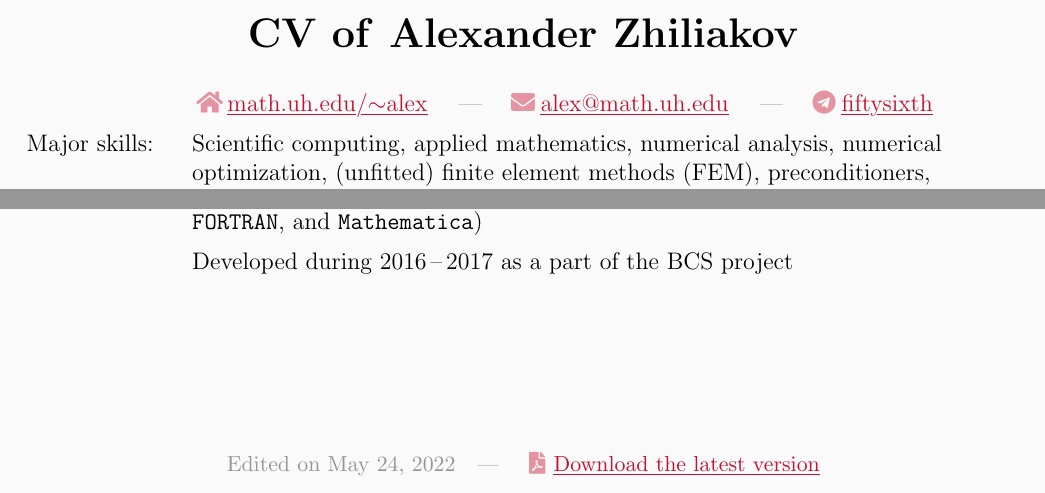
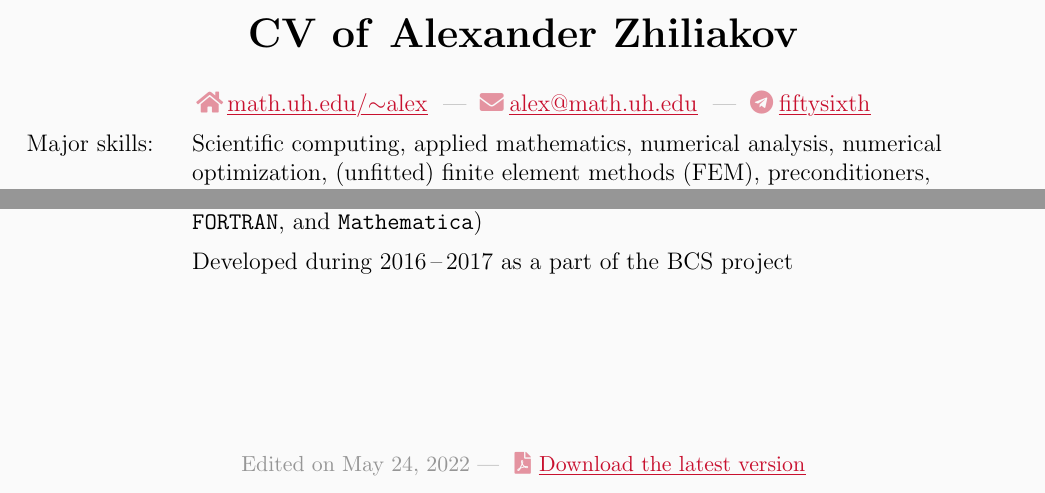
Before and after one commit to 56th/webpage, a LaTeX CV (alexander_zhiliakov_cv.tex): two parts of pages 1 and 4 of 4, joined at a grey line, cut so that both start at the same text. Compiled offline with pdfLaTeX.

```diff
--- a/alexander_zhiliakov_cv.tex
+++ b/alexander_zhiliakov_cv.tex
@@ -5,19 +5,19 @@
 \newcommand\Me{\textbf{Alexander Zhiliakov}}
 \newcommand\me{\textbf{A.~Zhiliakov}}
 \newcommand\docname{CV of~\Me}
+\newcommand\website{https://www.math.uh.edu/~alex/}
 \newcommand\myrefs{\multicolumn{1}{r}{\color{minorclr}References:}}
 \newcommand\at{\multicolumn{1}{r}{\color{minorclr}@}}
 \newcommand\mysep{%
-	\color{minorclr}$\quad$---$\quad$%
+	\color{minorclr}~---~%
 }
 
 % colors
 \usepackage[usenames, dvipsnames]{xcolor}
-\definecolor{bgclr}{RGB}{250, 250, 250} % \definecolor{bgclr}{RGB}{255, 255, 255}
-\definecolor{uofhclr}{RGB}{200, 16, 46}
-\colorlet{uofhclrlight}{bgclr!56!uofhclr}
-\definecolor{56thclr}{RGB}{135, 82, 117}
-\definecolor{minorclr}{RGB}{150, 150, 150} % \definecolor{bgclr}{RGB}{250, 250, 250}
+\definecolor{bgclr}{RGB}{250, 250, 250}
+\definecolor{minorclr}{RGB}{150, 150, 150}
+\definecolor{clruofh}{RGB}{200, 16, 46}
+\colorlet{clruofhlight}{bgclr!56!clruofh}
 
 % page
 \usepackage[a4paper, marginparsep=0pt, left=1.5cm, right=1.5cm, top=1cm, bottom=1cm, includefoot]{geometry} % [showframe]
@@ -26,7 +26,7 @@
 % links
 \usepackage[colorlinks]{hyperref}
 \hypersetup{
-	linkcolor=uofhclr, citecolor=uofhclr, urlcolor=uofhclr,
+	linkcolor=clruofh, citecolor=clruofh, urlcolor=clruofh,
 	pdftitle=\docname,
 	pdfauthor=\Me,
 	pdfpagemode=FullScreen
@@ -41,12 +41,12 @@
 	\llap{\contour{bgclr}{#1}}%
 }
 \newcommand\xhref[2]{\href{#1}{\myuline{#2}}}
-\newcommand\xhrefs[3]{\href{#1}{\textcolor{uofhclrlight}{#3}\myuline{#2}}}
-\newcommand\xhrefd[3]{\href{#1}{\textcolor{uofhclrlight}{#3}\,``\myuline{#2}''}\vspace{1mm}}
+\newcommand\xhrefs[3]{\href{#1}{\textcolor{clruofhlight}{#3}\myuline{#2}}}
+\newcommand\xhrefd[3]{\href{#1}{\textcolor{clruofhlight}{#3}\,``\myuline{#2}''}\vspace{1mm}}
 \newcommand\xhrefb[4]{\href{#1}{\myuline{#2}}#4\href{#1}{\myuline{#3}}}
-\newcommand\xhrefbd[5]{\href{#1}{\textcolor{uofhclrlight}{#5}\,``\myuline{#2}}#4\phantom{#5\,``}\href{#1}{\myuline{#3}''}\vspace{1mm}}
-\newcommand\xurl[1]{\textcolor{uofhclr}{\myuline{\url{#1}}}}
-\newcommand\xurld[2]{\textcolor{uofhclr}{\textcolor{uofhclrlight}{#2}\,\myuline{\url{#1}}}}
+\newcommand\xhrefbd[5]{\href{#1}{\textcolor{clruofhlight}{#5}\,``\myuline{#2}}#4\phantom{#5\,``}\href{#1}{\myuline{#3}''}\vspace{1mm}}
+\newcommand\xurl[1]{\textcolor{clruofh}{\myuline{\url{#1}}}}
+\newcommand\xurld[2]{\textcolor{clruofh}{\textcolor{clruofhlight}{#2}\,\myuline{\url{#1}}}}
 
 % centering and spacing
 \usepackage{titlesec}
@@ -294,5 +294,5 @@
 			& Developed during~2016\,--\,2017 as a part of the BCS project
 	\end{longtable}
 	\vfill
-	\centering\small\color{minorclr}Edited on \today\mysep\xhrefs{https://www.math.uh.edu/~alex/alexander_zhiliakov_cv.pdf}{Download the latest version}{\faFilePdf}
+	\centering\small\color{minorclr}Edited on \today\mysep\xhrefs{\website alexander_zhiliakov_cv.pdf}{Download the latest version}{\faFilePdf}
 \end{document}
```
